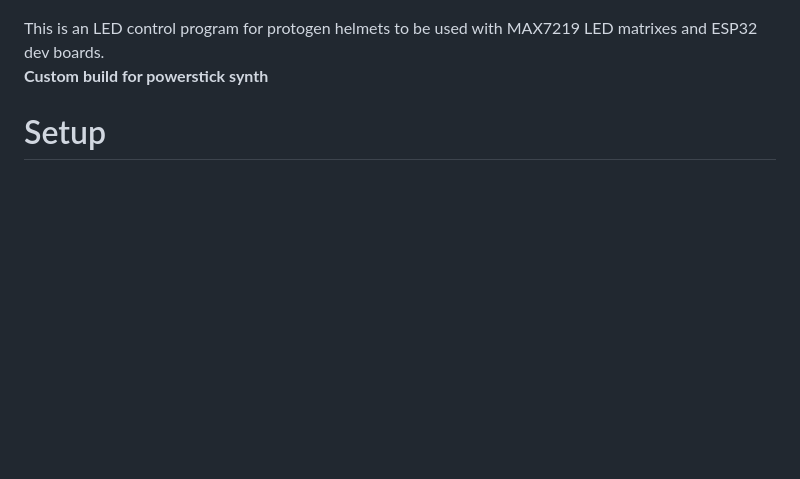
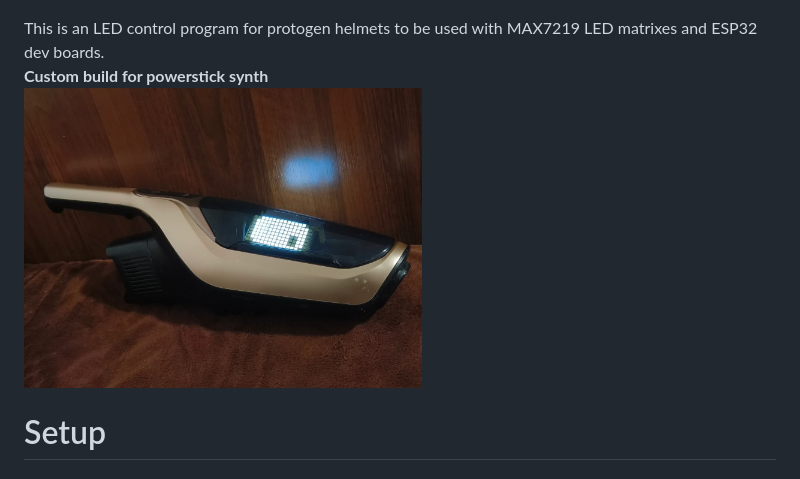
Before and after one commit to diodeface/ToasterBlaster, a Markdown page: README.md, the part around the change. Drawn GitHub-style; pictures changed too: docs/images/powerstick.jpg (added); blank space fills up the shorter version.

Commit message:
powerstick - add beeper to readme

```diff
--- a/README.md
+++ b/README.md
@@ -6,6 +6,7 @@
 <p align="middle">
 This is an LED control program for protogen helmets to be used with MAX7219 LED matrixes and ESP32 dev boards.<br>
 <b>Custom build for powerstick synth</b><br>
+<img src="docs/images/powerstick.jpg" height="300" />
 </p>
 
 # Setup
```
